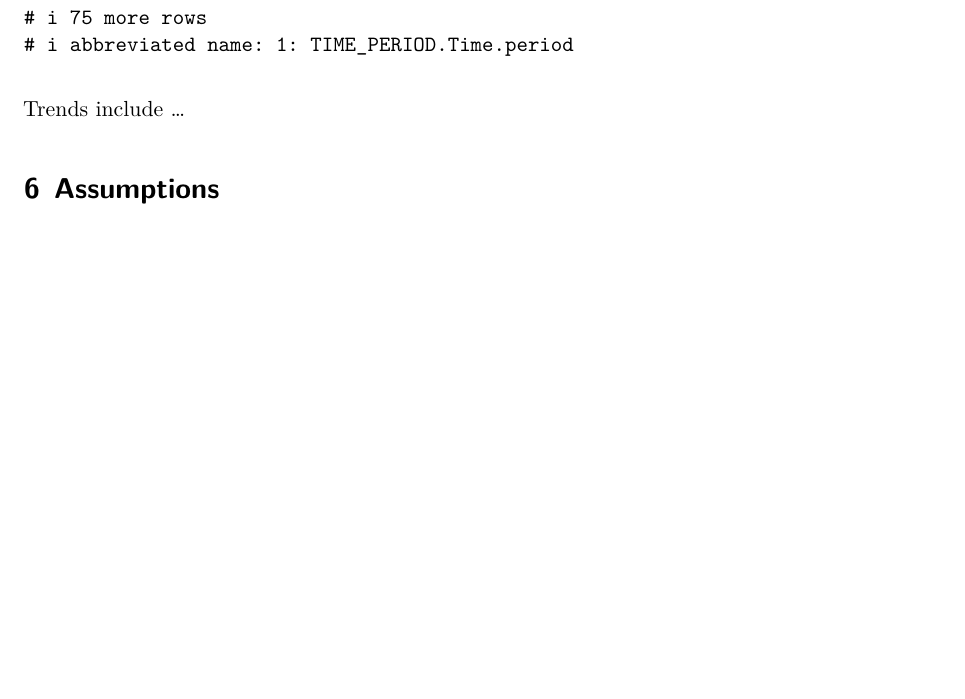
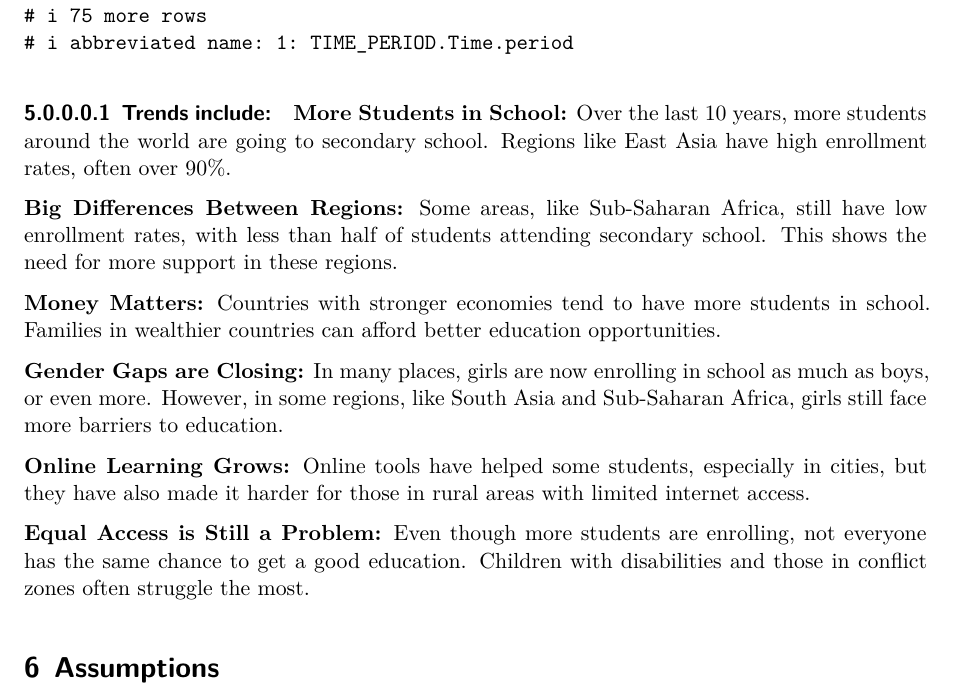
Before and after one commit to Stat184-Fall2024/Sec3_FP_GiannaDeLorenzo_SaraAlmansoori, a Quarto document (code/Project Report.qmd): part of page 10 of 17 before the commit and part of page 10 of 18 after it, cut so that both start at the same text, the shorter picture padded with empty space. Rendered offline with R 4.5, knitr and Pandoc in place of Quarto, then LaTeX, with nearby package versions; common packages that the code uses without loading them are loaded.

Commit message:
Update Project Report.qmd

````diff
--- a/code/Project Report.qmd
+++ b/code/Project Report.qmd
@@ -380,7 +380,18 @@ unicef_data %>%
 
 ```
 
-Trends include ...
+##### Trends include:
+**More Students in School:** Over the last 10 years, more students around the world are going to secondary school. Regions like East Asia have high enrollment rates, often over 90%.
+
+**Big Differences Between Regions:** Some areas, like Sub-Saharan Africa, still have low enrollment rates, with less than half of students attending secondary school. This shows the need for more support in these regions.
+
+**Money Matters:** Countries with stronger economies tend to have more students in school. Families in wealthier countries can afford better education opportunities.
+
+**Gender Gaps are Closing:** In many places, girls are now enrolling in school as much as boys, or even more. However, in some regions, like South Asia and Sub-Saharan Africa, girls still face more barriers to education.
+
+**Online Learning Grows:** Online tools have helped some students, especially in cities, but they have also made it harder for those in rural areas with limited internet access.
+
+**Equal Access is Still a Problem:** Even though more students are enrolling, not everyone has the same chance to get a good education. Children with disabilities and those in conflict zones often struggle the most.
 
 # Assumptions
 
````
